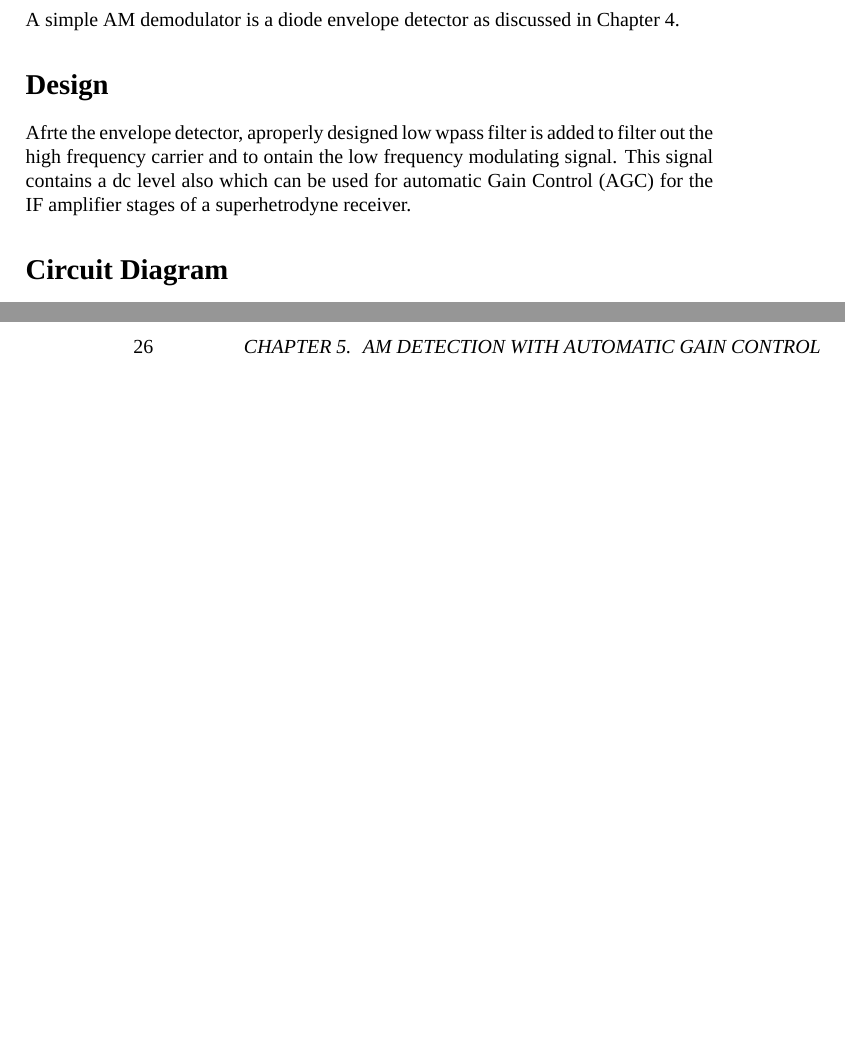
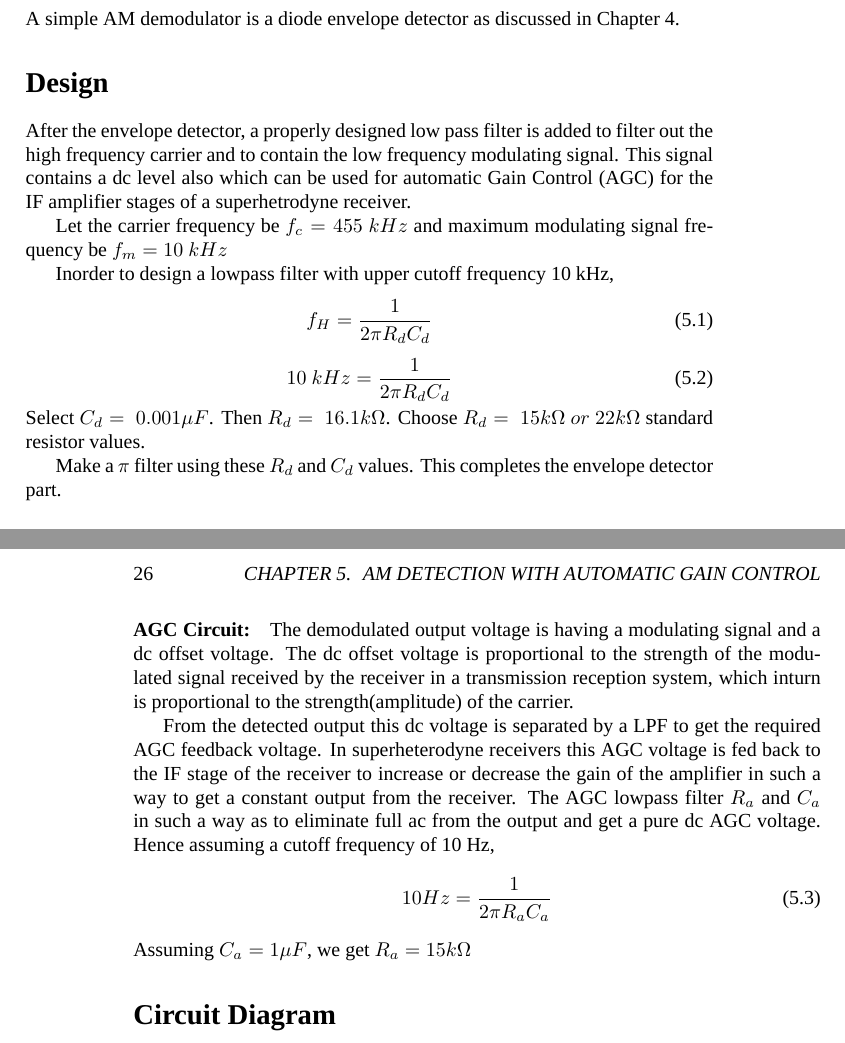
Before and after one commit to kavyamanohar/analogcommunication, a LaTeX book (analogcommunicationcircuits/analogcommunication.tex, which reads analogcommunicationcircuits/chapters/amdemodAGC.tex): two parts of pages 25 and 26 of 53, joined at a grey line, cut so that both start at the same text, the shorter picture padded with empty space. Compiled offline with XeLaTeX; a missing font is replaced by an installed copy or a similar font.

Commit message:
Added Design for AM Detection with AGC

```diff
--- a/analogcommunicationcircuits/chapters/amdemodAGC.tex
+++ b/analogcommunicationcircuits/chapters/amdemodAGC.tex
@@ -3,7 +3,30 @@
 To demodulate the message content from AM signal. Also detect the automatic gain control signal from the received AM signal.
 \section*{Theory}
 A simple AM demodulator is a diode envelope detector as discussed in  Chapter \ref{AMDetection}.
-\section*{Design}Afrte the envelope detector, aproperly designed low wpass filter is added to filter out the high frequency carrier and to ontain the low frequency modulating signal. This signal contains a dc level also which can be used for automatic Gain Control (AGC) for the IF amplifier stages of a superhetrodyne receiver.
+\section*{Design}After the envelope detector, a properly designed low pass filter is added to filter out the high frequency carrier and to contain the low frequency modulating signal. This signal contains a dc level also which can be used for automatic Gain Control (AGC) for the IF amplifier stages of a superhetrodyne receiver.
+
+Let the carrier frequency be $f_c=455\ kHz$ and maximum modulating signal frequency be $f_m=10\ kHz$
+
+Inorder to design a lowpass filter with upper cutoff frequency 10 kHz,
+\begin{equation}
+f_H=\frac{1}{2\pi R_dC_d}
+\end{equation}
+\begin{equation}
+10\ kHz=\frac{1}{2\pi R_dC_d}
+\end{equation}
+\noindent Select $C_d=\ 0.001 \mu F$. Then $R_d=\ 16.1k\Omega$.
+Choose $R_d=\ 15k\Omega \ or\ 22k\Omega$ standard resistor values.
+
+Make a $\pi$ filter using these $R_d$ and $C_d$ values. This completes the envelope detector part.
+\paragraph{AGC Circuit:} The demodulated output voltage is having a modulating signal and a dc offset voltage. The dc offset voltage is proportional to the strength of the modulated signal received by the receiver in a transmission reception system, which inturn is proportional to the strength(amplitude) of the carrier.
+
+From the detected output this dc voltage is separated by a LPF to get the required AGC feedback voltage. In superheterodyne receivers this AGC voltage is fed back to the IF stage of the receiver to increase or decrease the gain of the amplifier in such a way to get a constant output from the receiver. The AGC lowpass filter $R_a$ and $C_a$ in such a way as to eliminate full ac from the output and get a pure dc AGC voltage.
+Hence assuming a cutoff frequency of 10 Hz,
+\begin{equation}
+10 Hz= \frac{1}{2\pi R_aC_a}
+\end{equation}
+\noindent Assuming $C_a=1 \mu F$, we get $R_a=15 k \Omega$
+
 \section*{Circuit Diagram}
 \section*{Procedure}
 \section*{Observation}
```
